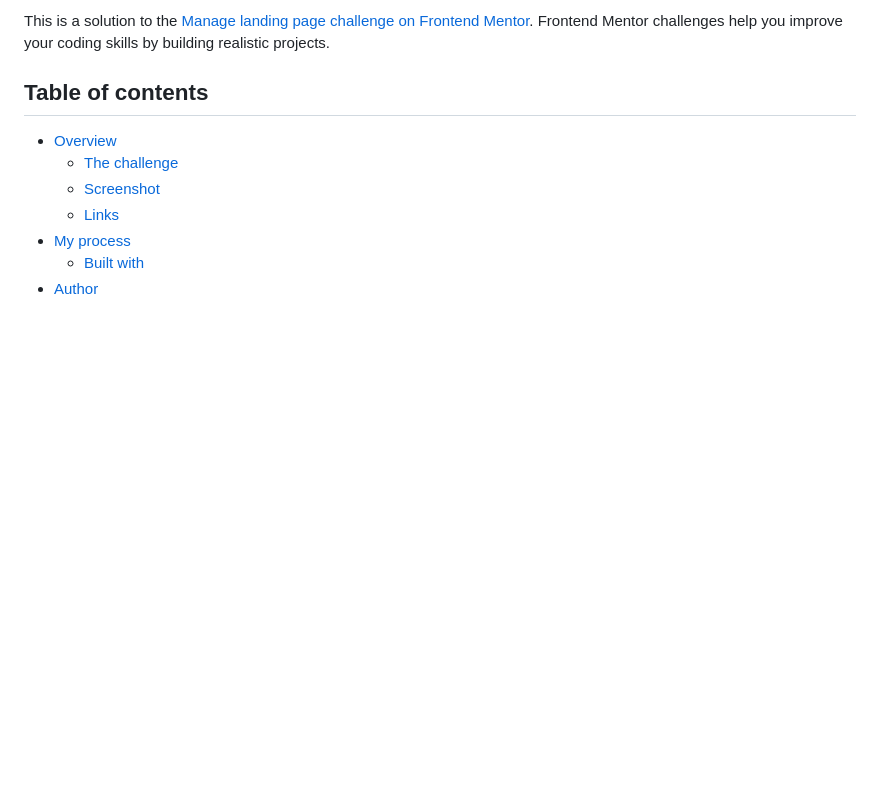
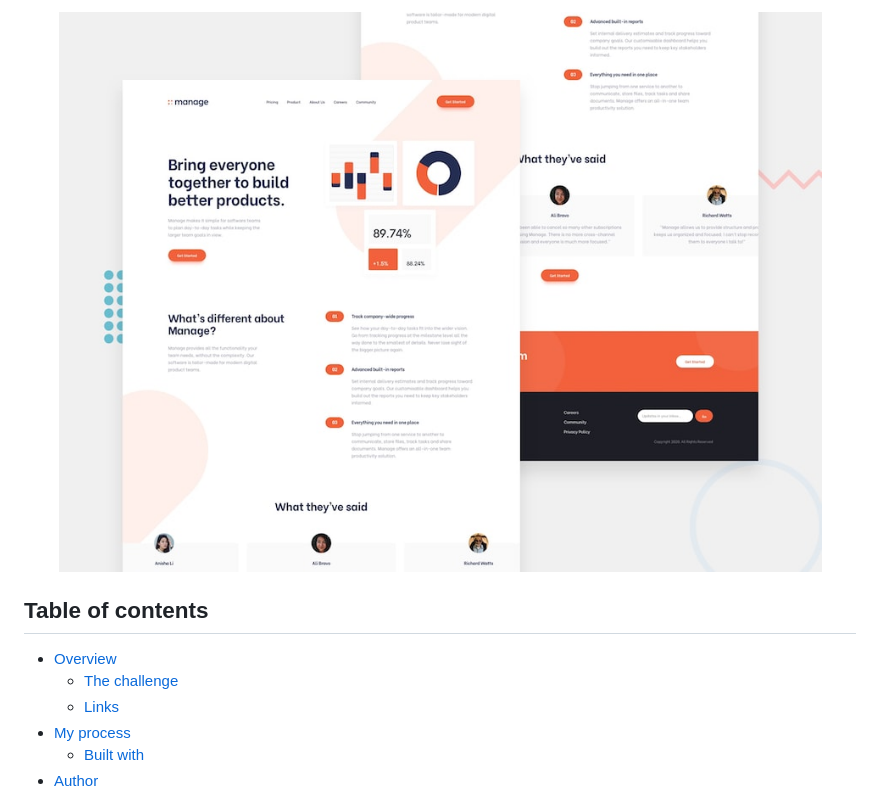
Before and after one commit to AtefZaky/manage-landing-page, a Markdown page: README.md, the part around the change printed below. GitHub-like rendering; pictures changed too: desktop-preview.jpg (added); blank space fills up the shorter version.

```diff
--- a/README.md
+++ b/README.md
@@ -2,11 +15,12 @@
 
-This is a solution to the [Manage landing page challenge on Frontend Mentor](https://www.frontendmentor.io/challenges/manage-landing-page-SLXqC6P5). Frontend Mentor challenges help you improve your coding skills by building realistic projects.
+![](./desktop-preview.jpg)
+
+</div>
 
 ## Table of contents
 
 - [Overview](#overview)
   - [The challenge](#the-challenge)
-  - [Screenshot](#screenshot)
   - [Links](#links)
 - [My process](#my-process)
   - [Built with](#built-with)
```
Also changed, not shown: other parts of README.md (+35 -11 lines).
